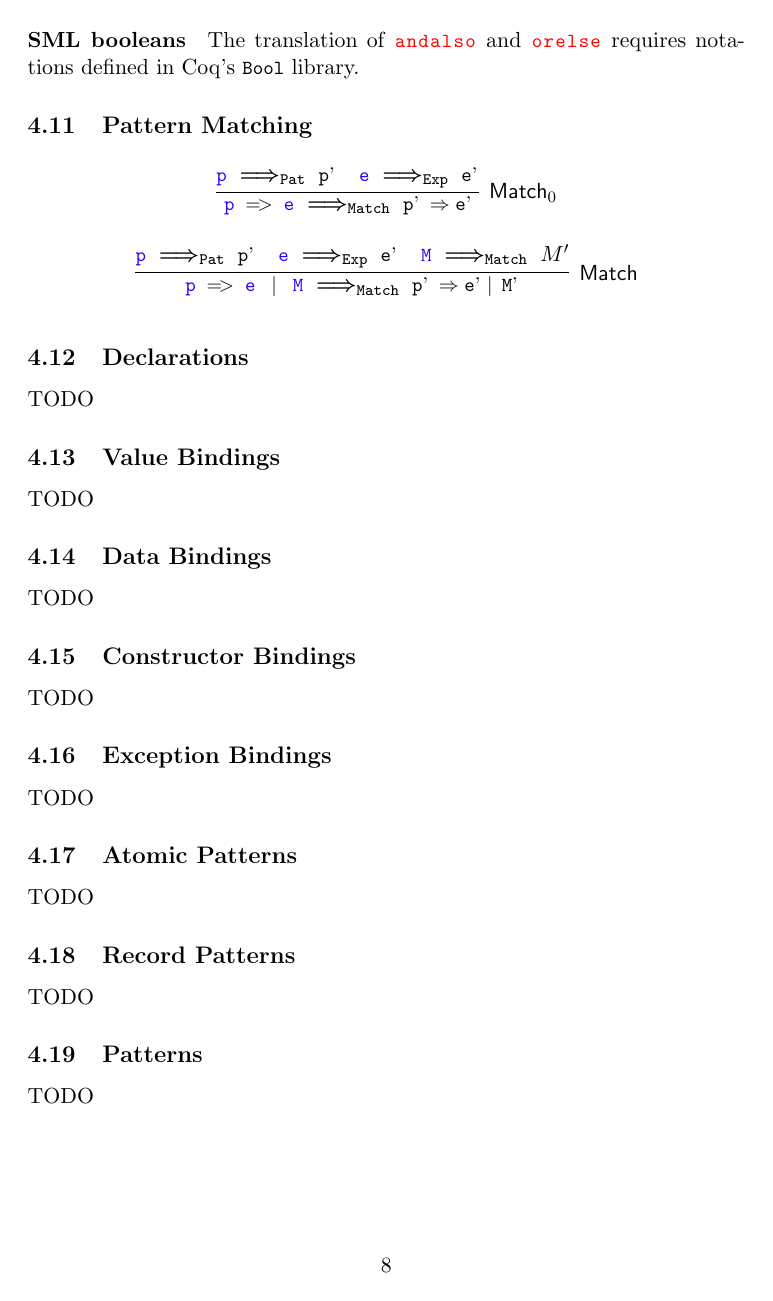
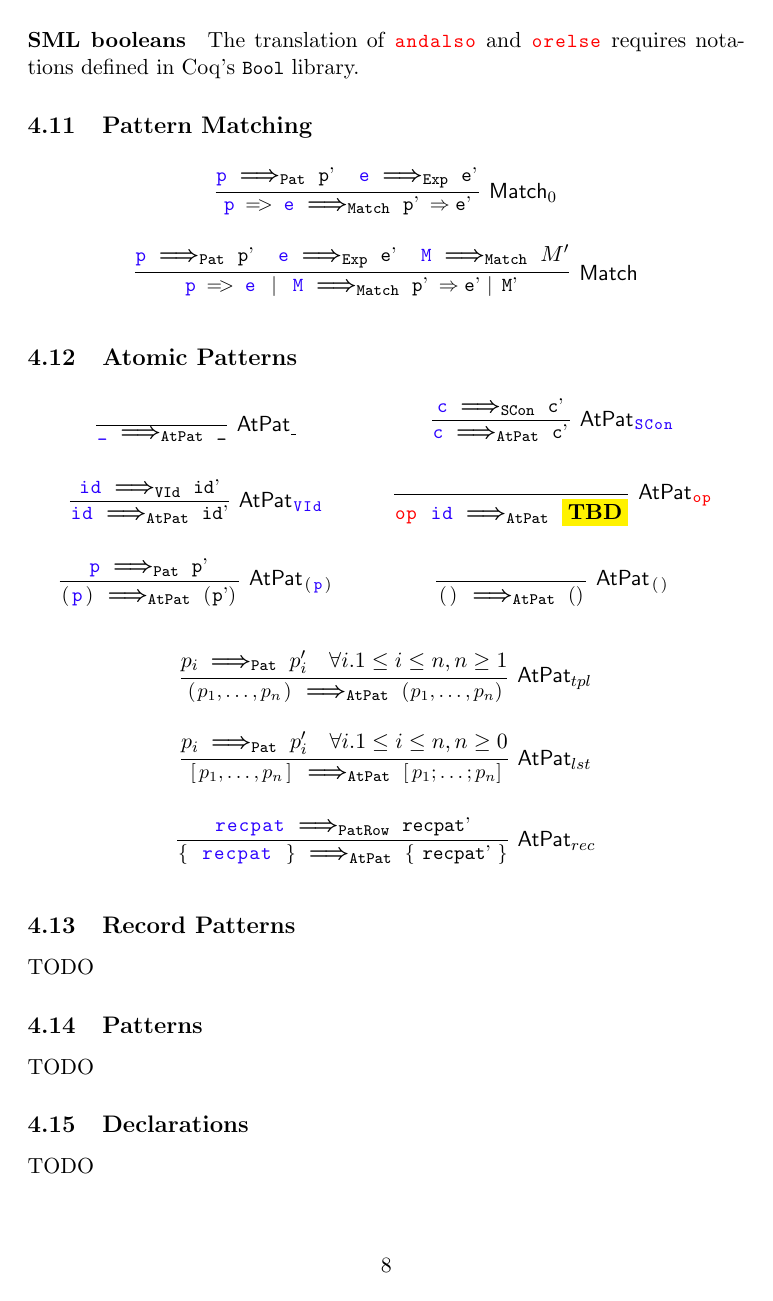
Before and after one commit to meta-logic/sml-to-coq, a LaTeX document (doc/main.tex): page 8 of 13 before the commit and page 8 of 14 after it. Compiled offline with pdfLaTeX.

Commit message:
doc: atomic patterns

```diff
--- a/doc/main.tex
+++ b/doc/main.tex
@@ -699,6 +699,60 @@ in Coq's \coqe{Bool} library.
 \end{array}
 \]
 
+\subsection{Atomic Patterns}
+
+\[
+\arraycolsep=15pt\def\arraystretch{3}
+\begin{array}{cc}
+\infer[\mathsf{AtPat}_{\_}]{\smle{_} \stogatpat \coqe{_}}{}
+&
+\infer[\mathsf{AtPat}_{\smles{SCon}}]{\smle{c} \stogatpat \coqe{c'}}{
+  \smle{c} \stogscon \coqe{c'}
+}
+\\
+\infer[\mathsf{AtPat}_{\smles{VId}}]{\smle{id} \stogatpat \coqe{id'}}{
+  \smle{id} \stogvid \coqe{id'}
+}
+&
+\infer[\mathsf{AtPat}_{\smles{op}}]{\smle{op id} \stogatpat \tbd}{}
+\\
+\infer[\mathsf{AtPat}_{\smles{(p)}}]{\smle{(p)} \stogatpat \coqe{(p')}}{
+  \smle{p} \stogpat \coqe{p'}
+}
+&
+\infer[\mathsf{AtPat}_{\smles{()}}]{\smle{()} \stogatpat \coqe{()}}{}
+\end{array}
+\]
+\[
+\arraycolsep=15pt\def\arraystretch{3}
+\begin{array}{c}
+\infer[\mathsf{AtPat}_{tpl}]{\smle!($p_1, \dots, p_n$)! \stogatpat \coqe!($p'_1, \dots,p'_n$)!}{
+  p_i \stogpat p'_i
+  &
+  \forall i. 1 \leq i \leq n, n \geq 1
+}
+\\
+\infer[\mathsf{AtPat}_{lst}]{\smle![$p_1, \dots, p_n$]! \stogatpat \coqe![$p'_1; \dots;p'_n$]!}{
+  p_i \stogpat p'_i
+  &
+  \forall i. 1 \leq i \leq n, n \geq 0
+}
+\\
+\infer[\mathsf{AtPat}_{rec}]{\smle{\{ recpat \}} \stogatpat \coqe{\{ recpat' \}}}{
+  \smle{recpat} \stogpatrow \coqe{recpat'}
+}
+\end{array}
+\]
+
+\subsection{Record Patterns}
+
+TODO
+
+\subsection{Patterns}
+
+TODO
+
+
 \subsection{Declarations}
 
 TODO
@@ -751,18 +805,6 @@ TODO
 TODO
 
 \subsection{Exception Bindings}
-
-TODO
-
-\subsection{Atomic Patterns}
-
-TODO
-
-\subsection{Record Patterns}
-
-TODO
-
-\subsection{Patterns}
 
 TODO
 
```
Also changed, not shown: doc/main.tex (5 more changed lines).
